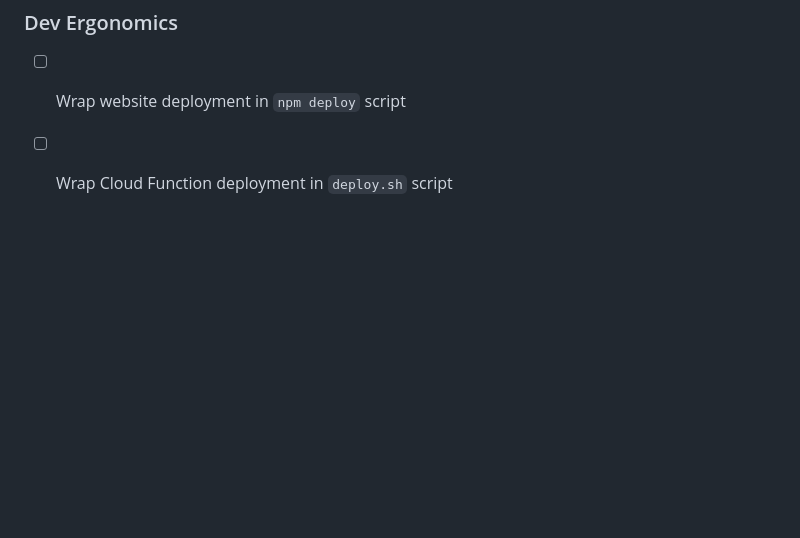
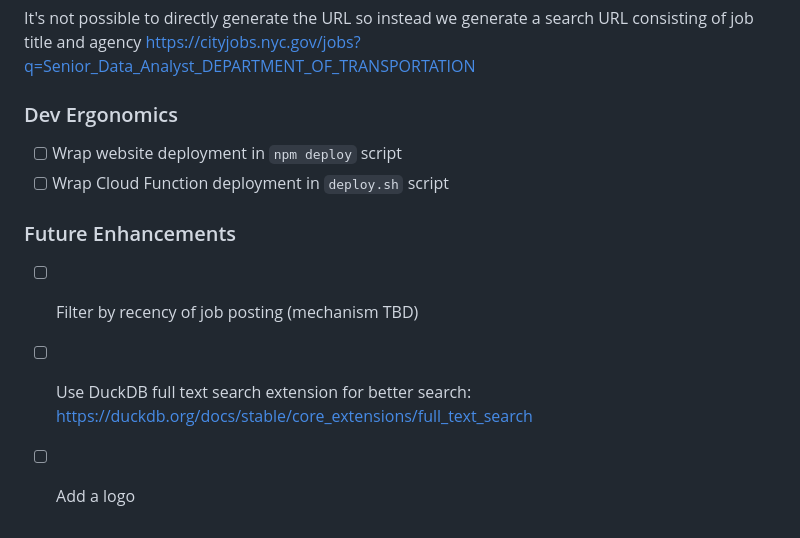
Before and after one commit to glqstrauss/cityjobs, a Markdown page: SPEC.md, the part around the change. GitHub-like rendering; blank space fills up the shorter version.

Commit message:
docs: add future enhancement TODOs
- Filter by recency of job posting
- DuckDB full text search extension
- Add a logo

Co-Authored-By: Claude Opus 4.5 <noreply@anthropic.com>

```diff
--- a/SPEC.md
+++ b/SPEC.md
@@ -360,3 +360,9 @@ https://cityjobs.nyc.gov/jobs?q=Senior_Data_Analyst_DEPARTMENT_OF_TRANSPORTATION
 
 - [ ] Wrap website deployment in `npm deploy` script
 - [ ] Wrap Cloud Function deployment in `deploy.sh` script
+
+### Future Enhancements
+
+- [ ] Filter by recency of job posting (mechanism TBD)
+- [ ] Use DuckDB full text search extension for better search: https://duckdb.org/docs/stable/core_extensions/full_text_search
+- [ ] Add a logo
```
